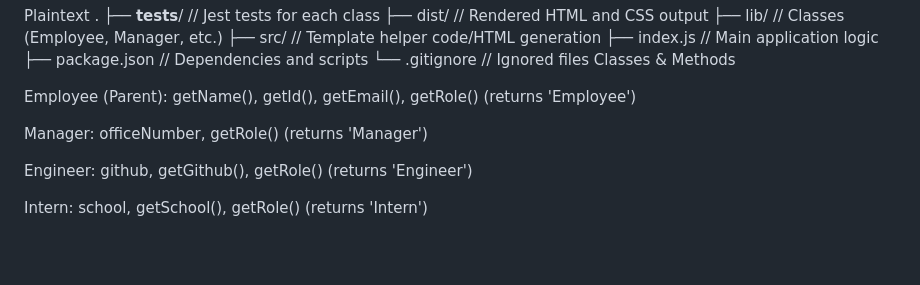
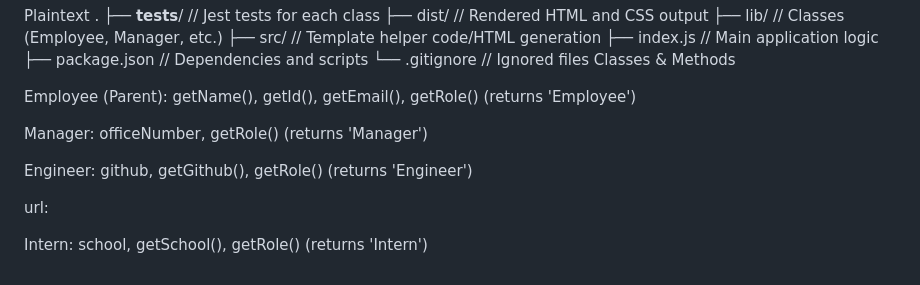
Before and after one commit to benjaminbrown514-cmyk/Team-profile-Generator-, a Markdown page: README.md, the part around the change. Drawn GitHub-style; blank space fills up the shorter version.

```diff
--- a/README.md
+++ b/README.md
@@ -99,4 +99,6 @@ Manager: officeNumber, getRole() (returns 'Manager')
 
 Engineer: github, getGithub(), getRole() (returns 'Engineer')
 
+url:
+
 Intern: school, getSchool(), getRole() (returns 'Intern')
```
